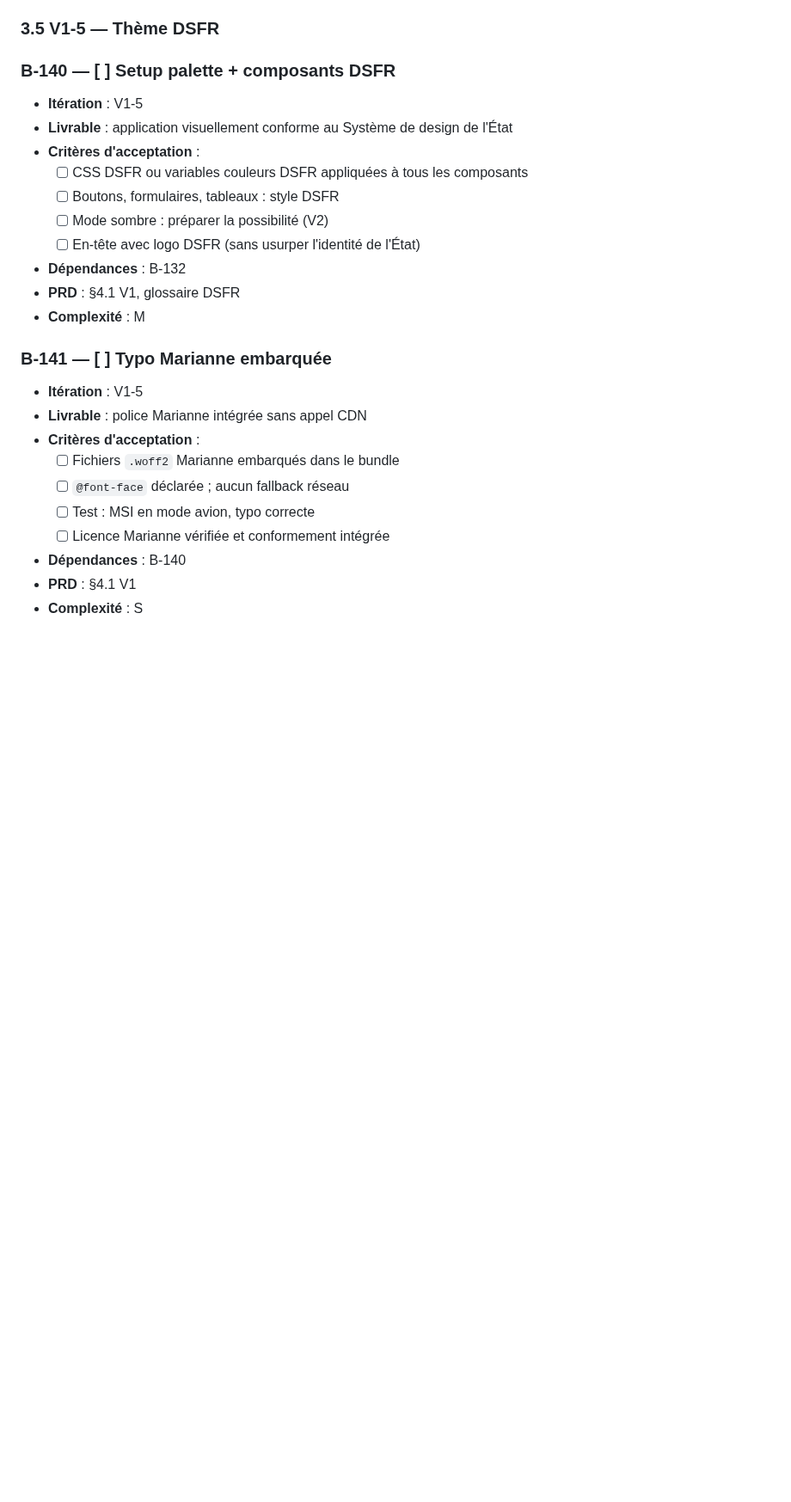
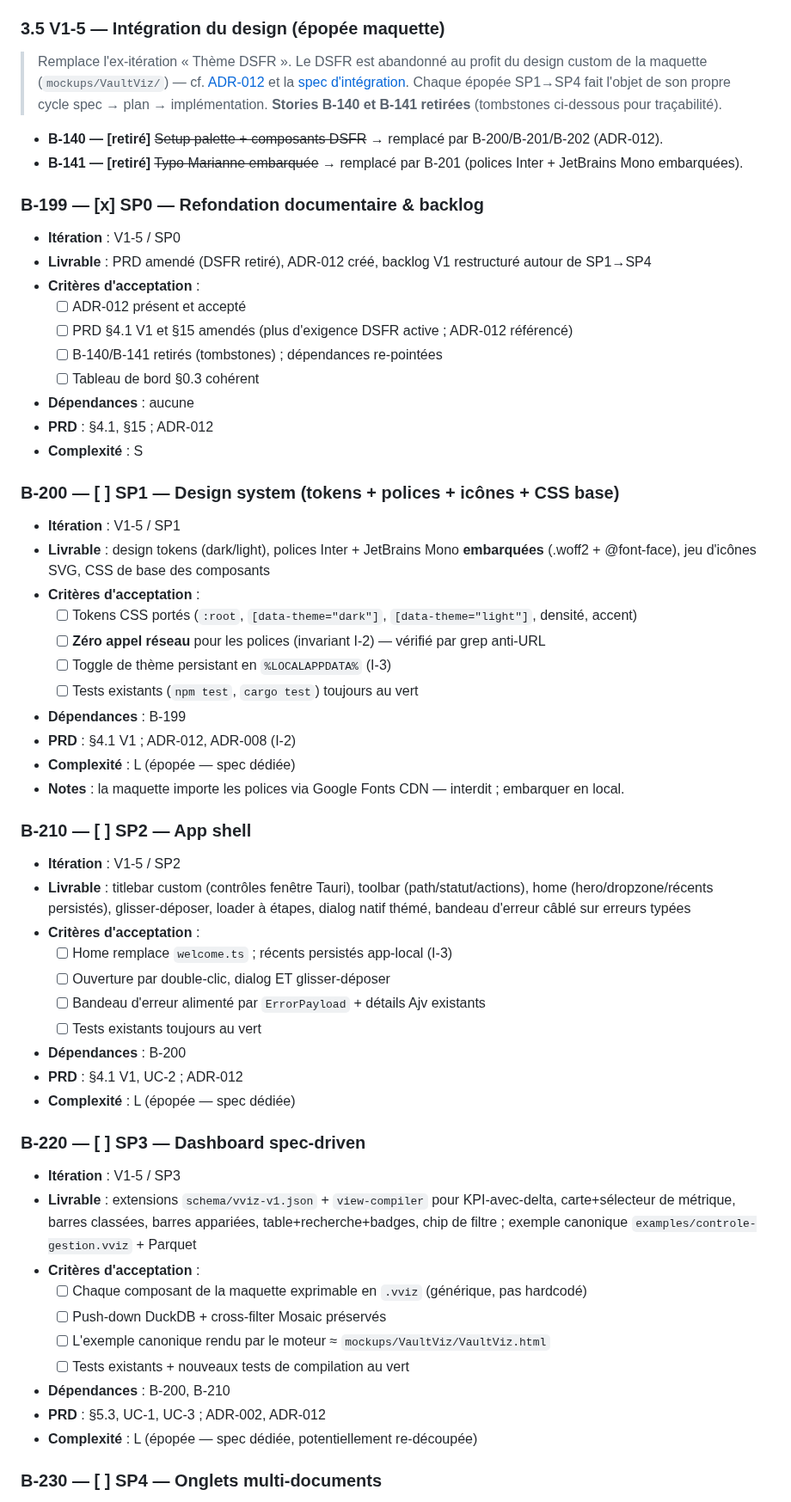
Before and after one commit to 92VC/VaultViz, a Markdown page: BACKLOG.md, the part around one of its changes. Shown at 86% size. Drawn GitHub-style; blank space fills up the shorter version.

Commit message:
docs(backlog): retirer DSFR (B-140/141), créer épopée design SP0-SP4
SP0 terminé. B-200 (design system), B-210 (shell), B-220 (dashboard
spec-driven), B-230 (onglets) créés ; dépendances B-150/B-160 re-pointées.

Refs: design-integration

```diff
--- a/BACKLOG.md
+++ b/BACKLOG.md
@@ -589,30 +590,65 @@ Chaque story porte les champs :
 - **PRD** : UC-4
 - **Complexité** : M
 
-### 3.5 V1-5 — Thème DSFR
+### 3.5 V1-5 — Intégration du design (épopée maquette)
 
-### B-140 — [ ] Setup palette + composants DSFR
+> Remplace l'ex-itération « Thème DSFR ». Le DSFR est abandonné au profit du design custom de la maquette (`mockups/VaultViz/`) — cf. [ADR-012](docs/adr/ADR-012-design-system.md) et la [spec d'intégration](docs/superpowers/specs/2026-05-29-integration-design-maquette-design.md). Chaque épopée SP1→SP4 fait l'objet de son propre cycle spec → plan → implémentation. **Stories B-140 et B-141 retirées** (tombstones ci-dessous pour traçabilité).
 
-- **Itération** : V1-5
-- **Livrable** : application visuellement conforme au Système de design de l'État
+- **B-140 — [retiré]** ~~Setup palette + composants DSFR~~ → remplacé par B-200/B-201/B-202 (ADR-012).
+- **B-141 — [retiré]** ~~Typo Marianne embarquée~~ → remplacé par B-201 (polices Inter + JetBrains Mono embarquées).
+
+### B-199 — [x] SP0 — Refondation documentaire & backlog
+
+- **Itération** : V1-5 / SP0
+- **Livrable** : PRD amendé (DSFR retiré), ADR-012 créé, backlog V1 restructuré autour de SP1→SP4
 - **Critères d'acceptation** :
-  - [ ] CSS DSFR ou variables couleurs DSFR appliquées à tous les composants
-  - [ ] Boutons, formulaires, tableaux : style DSFR
-  - [ ] Mode sombre : préparer la possibilité (V2)
-  - [ ] En-tête avec logo DSFR (sans usurper l'identité de l'État)
-- **Dépendances** : B-132
-- **PRD** : §4.1 V1, glossaire DSFR
-- **Complexité** : M
+  - [ ] ADR-012 présent et accepté
+  - [ ] PRD §4.1 V1 et §15 amendés (plus d'exigence DSFR active ; ADR-012 référencé)
+  - [ ] B-140/B-141 retirés (tombstones) ; dépendances re-pointées
+  - [ ] Tableau de bord §0.3 cohérent
+- **Dépendances** : aucune
+- **PRD** : §4.1, §15 ; ADR-012
+- **Complexité** : S
 
-### B-141 — [ ] Typo Marianne embarquée
+### B-200 — [ ] SP1 — Design system (tokens + polices + icônes + CSS base)
 
-- **Itération** : V1-5
-- **Livrable** : police Marianne intégrée sans appel CDN
+- **Itération** : V1-5 / SP1
+- **Livrable** : design tokens (dark/light), polices Inter + JetBrains Mono **embarquées** (.woff2 + @font-face), jeu d'icônes SVG, CSS de base des composants
 - **Critères d'acceptation** :
-  - [ ] Fichiers `.woff2` Marianne embarqués dans le bundle
-  - [ ] `@font-face` déclarée ; aucun fallback réseau
-  - [ ] Test : MSI en mode avion, typo correcte
-  - [ ] Licence Marianne vérifiée et conformement intégrée
-- **Dépendances** : B-140
-- **PRD** : §4.1 V1
-- **Complexité** : S
+  - [ ] Tokens CSS portés (`:root`, `[data-theme="dark"]`, `[data-theme="light"]`, densité, accent)
+  - [ ] **Zéro appel réseau** pour les polices (invariant I-2) — vérifié par grep anti-URL
+  - [ ] Toggle de thème persistant en `%LOCALAPPDATA%` (I-3)
+  - [ ] Tests existants (`npm test`, `cargo test`) toujours au vert
+- **Dépendances** : B-199
+- **PRD** : §4.1 V1 ; ADR-012, ADR-008 (I-2)
+- **Complexité** : L (épopée — spec dédiée)
+- **Notes** : la maquette importe les polices via Google Fonts CDN — interdit ; embarquer en local.
+
+### B-210 — [ ] SP2 — App shell
+
+- **Itération** : V1-5 / SP2
+- **Livrable** : titlebar custom (contrôles fenêtre Tauri), toolbar (path/statut/actions), home (hero/dropzone/récents persistés), glisser-déposer, loader à étapes, dialog natif thémé, bandeau d'erreur câblé sur erreurs typées
+- **Critères d'acceptation** :
+  - [ ] Home remplace `welcome.ts` ; récents persistés app-local (I-3)
+  - [ ] Ouverture par double-clic, dialog ET glisser-déposer
+  - [ ] Bandeau d'erreur alimenté par `ErrorPayload` + détails Ajv existants
+  - [ ] Tests existants toujours au vert
+- **Dépendances** : B-200
+- **PRD** : §4.1 V1, UC-2 ; ADR-012
+- **Complexité** : L (épopée — spec dédiée)
+
+### B-220 — [ ] SP3 — Dashboard spec-driven
+
+- **Itération** : V1-5 / SP3
+- **Livrable** : extensions `schema/vviz-v1.json` + `view-compiler` pour KPI-avec-delta, carte+sélecteur de métrique, barres classées, barres appariées, table+recherche+badges, chip de filtre ; exemple canonique `examples/controle-gestion.vviz` + Parquet
+- **Critères d'acceptation** :
+  - [ ] Chaque composant de la maquette exprimable en `.vviz` (générique, pas hardcodé)
+  - [ ] Push-down DuckDB + cross-filter Mosaic préservés
+  - [ ] L'exemple canonique rendu par le moteur ≈ `mockups/VaultViz/VaultViz.html`
+  - [ ] Tests existants + nouveaux tests de compilation au vert
+- **Dépendances** : B-200, B-210
+- **PRD** : §5.3, UC-1, UC-3 ; ADR-002, ADR-012
+- **Complexité** : L (épopée — spec dédiée, potentiellement re-découpée)
+
+### B-230 — [ ] SP4 — Onglets multi-documents
+
```
Also changed, not shown: other parts of BACKLOG.md (+15 -4 lines).
